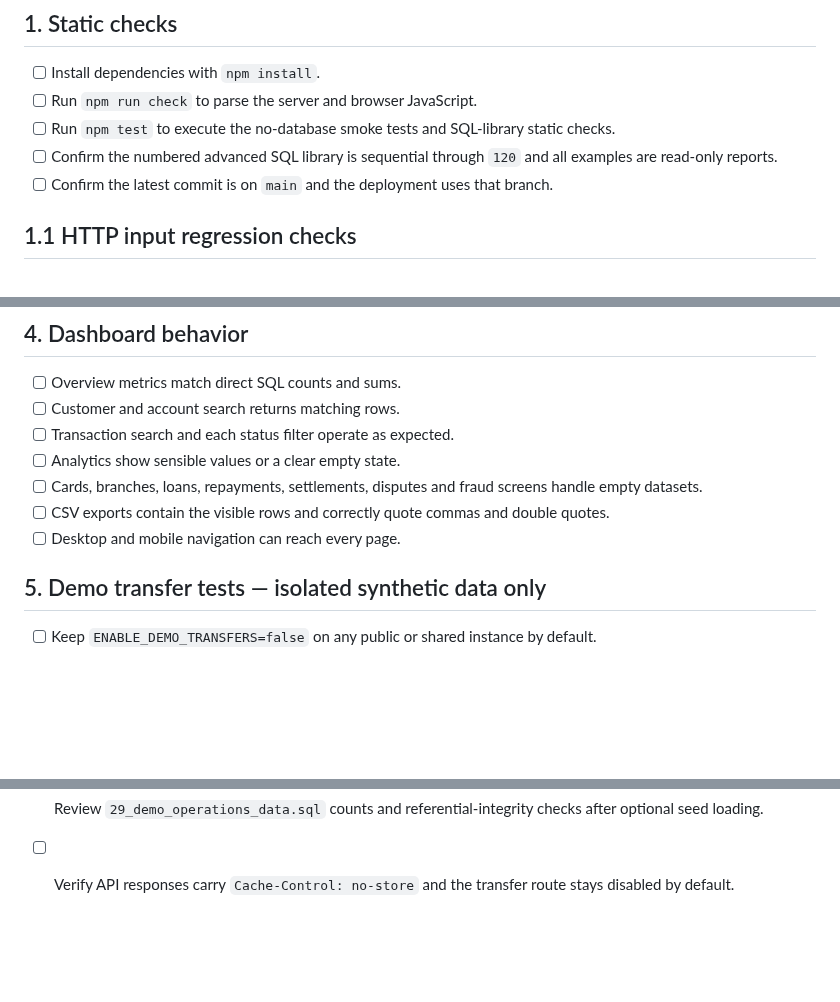
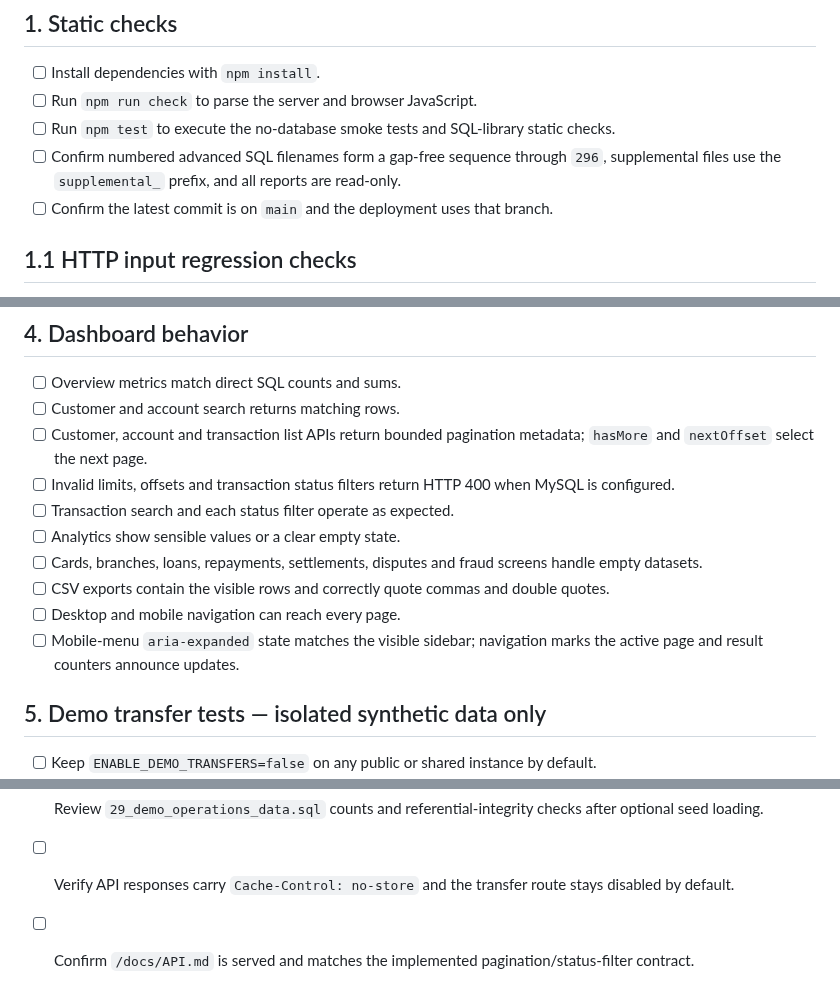
Before and after one commit to mahitech580/Banking-Financial-Transaction-Management-MySQL, a Markdown page: docs/QA_CHECKLIST.md, 3 parts joined by grey strips. GitHub-like rendering; blank space fills up the shorter version.

Commit message:
Refresh quality checklist for 296 SQL reports, API pagination, and accessibility

```diff
--- a/docs/QA_CHECKLIST.md
+++ b/docs/QA_CHECKLIST.md
@@ -7,7 +7,7 @@ Use this checklist before demonstrating the portfolio project or changing its da
 - [ ] Install dependencies with `npm install`.
 - [ ] Run `npm run check` to parse the server and browser JavaScript.
 - [ ] Run `npm test` to execute the no-database smoke tests and SQL-library static checks.
-- [ ] Confirm the numbered advanced SQL library is sequential through `120` and all examples are read-only reports.
+- [ ] Confirm numbered advanced SQL filenames form a gap-free sequence through `296`, supplemental files use the `supplemental_` prefix, and all reports are read-only.
 - [ ] Confirm the latest commit is on `main` and the deployment uses that branch.
 
 ## 1.1 HTTP input regression checks
@@ -37,11 +37,14 @@ Use this checklist before demonstrating the portfolio project or changing its da
 
 - [ ] Overview metrics match direct SQL counts and sums.
 - [ ] Customer and account search returns matching rows.
+- [ ] Customer, account and transaction list APIs return bounded pagination metadata; `hasMore` and `nextOffset` select the next page.
+- [ ] Invalid limits, offsets and transaction status filters return HTTP 400 when MySQL is configured.
 - [ ] Transaction search and each status filter operate as expected.
 - [ ] Analytics show sensible values or a clear empty state.
 - [ ] Cards, branches, loans, repayments, settlements, disputes and fraud screens handle empty datasets.
 - [ ] CSV exports contain the visible rows and correctly quote commas and double quotes.
 - [ ] Desktop and mobile navigation can reach every page.
+- [ ] Mobile-menu `aria-expanded` state matches the visible sidebar; navigation marks the active page and result counters announce updates.
 
 ## 5. Demo transfer tests — isolated synthetic data only
 
@@ -59,3 +62,4 @@ The automated smoke tests do not exercise successful MySQL transfers. Perform th
 - [ ] Run the balance, repayment and fraud-score validation queries added to `03_constraints.sql` and confirm they return no invalid rows.
 - [ ] Review `29_demo_operations_data.sql` counts and referential-integrity checks after optional seed loading.
 - [ ] Verify API responses carry `Cache-Control: no-store` and the transfer route stays disabled by default.
+- [ ] Confirm `/docs/API.md` is served and matches the implemented pagination/status-filter contract.
```
